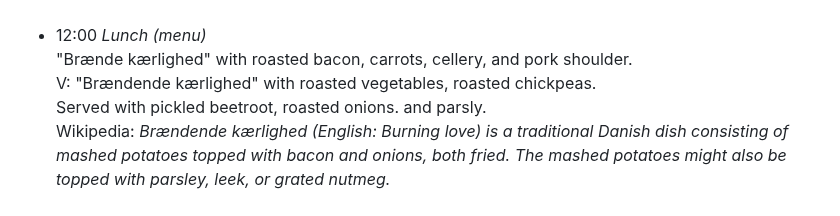
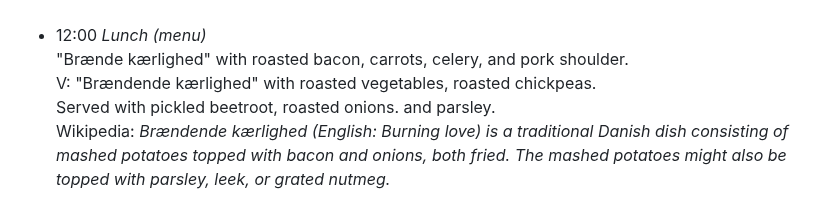
Before and after one commit to NWPT24/nwpt24.github.io, a Markdown page: program.md, the part around the change. Rendered like a GitHub page.

```diff
--- a/program.md
+++ b/program.md
@@ -55,9 +55,9 @@ Auditorium B
   </ul>
 * 12:00 <span href="#" onmouseover="this.style.cursor='pointer';" onclick="toggleNext(this);" style="text-decoration: underline;color: blue;"><i>Lunch (menu)</i></span>
       <span style="display: none;"><br>
-        "Brænde kærlighed" with roasted bacon, carrots, cellery, and pork shoulder.<br>
+        "Brænde kærlighed" with roasted bacon, carrots, celery, and pork shoulder.<br>
         V: "Brændende kærlighed" with roasted vegetables, roasted chickpeas.<br>
-        Served with pickled beetroot, roasted onions. and parsly.<br>
+        Served with pickled beetroot, roasted onions. and parsley.<br>
         Wikipedia: <i>Brændende kærlighed (English: Burning love) is a traditional Danish dish consisting of mashed potatoes topped with bacon and onions, both fried. The mashed potatoes might also be topped with parsley, leek, or grated nutmeg.</i><br><br>
       </span>
 * 13:30 Session 2; Chair: Troels Henriksen
```
